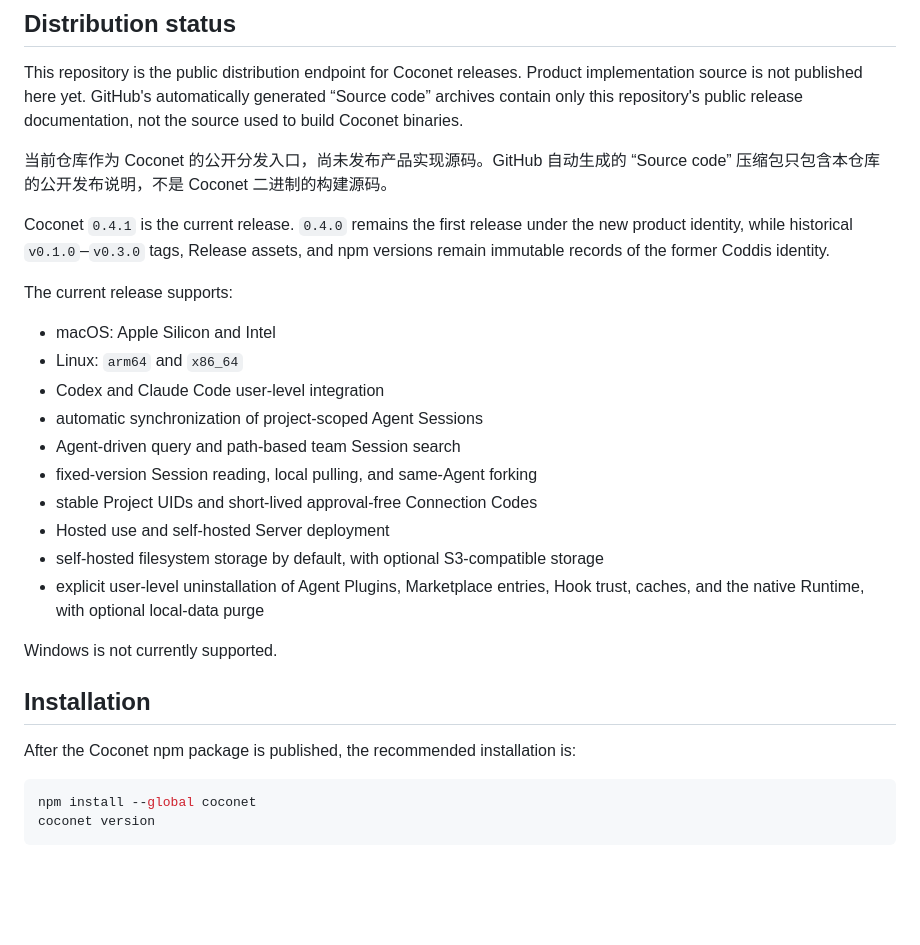
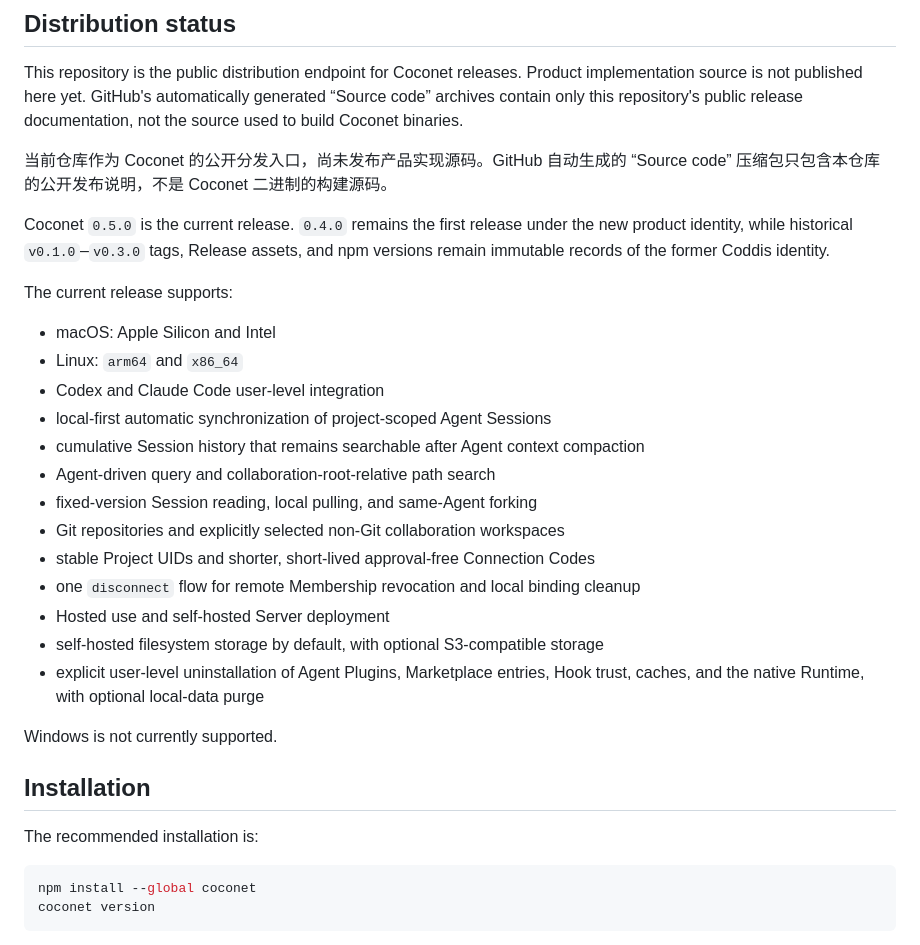
Before and after one commit to xfey/coconet, a Markdown page: README.md, the part around the change. Rendered like a GitHub page; blank space fills up the shorter version.

Commit message:
docs: publish Coconet v0.5.0 release information

````diff
--- a/README.md
+++ b/README.md
@@ -10,17 +10,20 @@ This repository is the public distribution endpoint for Coconet releases. Produc
 
 当前仓库作为 Coconet 的公开分发入口，尚未发布产品实现源码。GitHub 自动生成的 “Source code” 压缩包只包含本仓库的公开发布说明，不是 Coconet 二进制的构建源码。
 
-Coconet `0.4.1` is the current release. `0.4.0` remains the first release under the new product identity, while historical `v0.1.0`–`v0.3.0` tags, Release assets, and npm versions remain immutable records of the former Coddis identity.
+Coconet `0.5.0` is the current release. `0.4.0` remains the first release under the new product identity, while historical `v0.1.0`–`v0.3.0` tags, Release assets, and npm versions remain immutable records of the former Coddis identity.
 
 The current release supports:
 
 - macOS: Apple Silicon and Intel
 - Linux: `arm64` and `x86_64`
 - Codex and Claude Code user-level integration
-- automatic synchronization of project-scoped Agent Sessions
-- Agent-driven query and path-based team Session search
+- local-first automatic synchronization of project-scoped Agent Sessions
+- cumulative Session history that remains searchable after Agent context compaction
+- Agent-driven query and collaboration-root-relative path search
 - fixed-version Session reading, local pulling, and same-Agent forking
-- stable Project UIDs and short-lived approval-free Connection Codes
+- Git repositories and explicitly selected non-Git collaboration workspaces
+- stable Project UIDs and shorter, short-lived approval-free Connection Codes
+- one `disconnect` flow for remote Membership revocation and local binding cleanup
 - Hosted use and self-hosted Server deployment
 - self-hosted filesystem storage by default, with optional S3-compatible storage
 - explicit user-level uninstallation of Agent Plugins, Marketplace entries, Hook trust, caches, and the native Runtime, with optional local-data purge
@@ -29,7 +32,7 @@ Windows is not currently supported.
 
 ## Installation
 
-After the Coconet npm package is published, the recommended installation is:
+The recommended installation is:
 
 ```bash
 npm install --global coconet
````
Also changed, not shown: RELEASE_NOTES_v0.5.0.md (added, +36 -0 lines).
